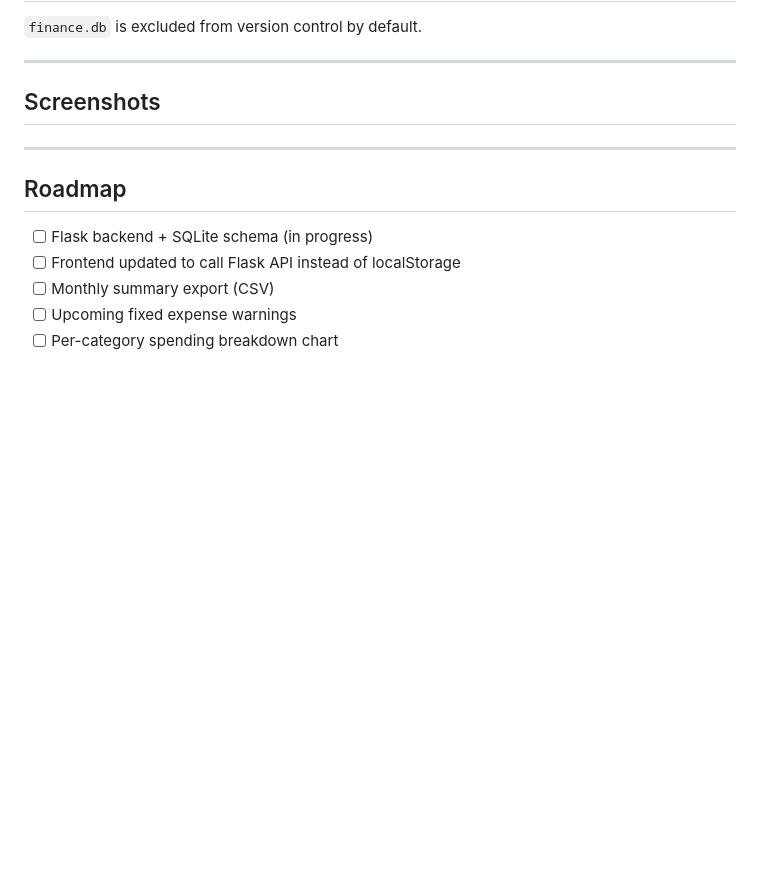
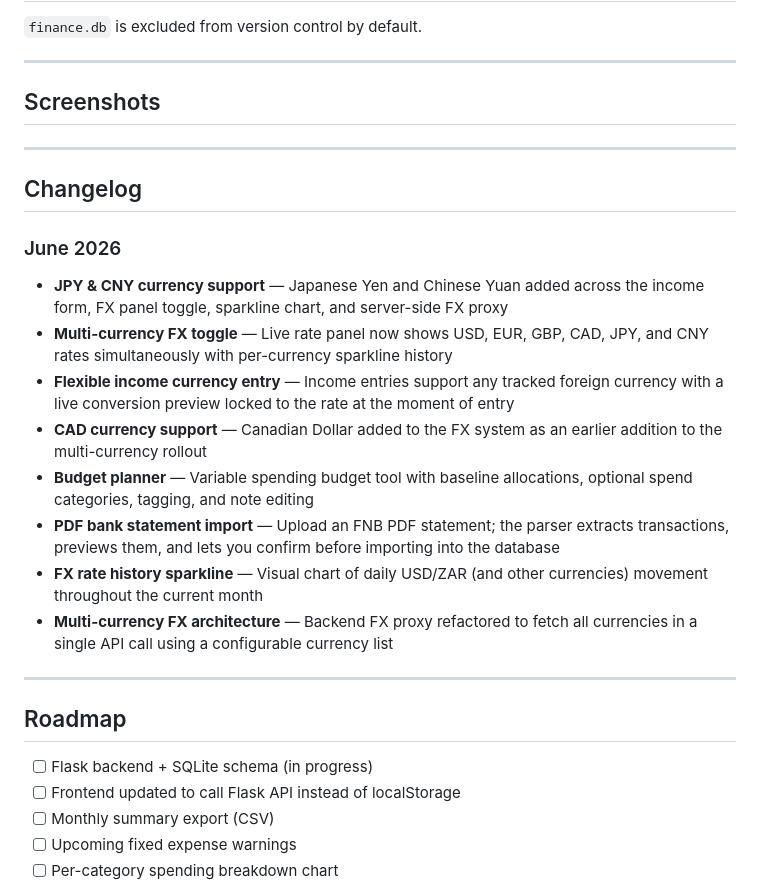
Before and after one commit to KeemIsLearning/personal-finance-dashboard, a Markdown page: README.md, the part around the change. GitHub-like rendering; blank space fills up the shorter version.

Commit message:
docs(readme): add changelog section covering features added in June 2026
Co-Authored-By: Claude Sonnet 4.6 <noreply@anthropic.com>

```diff
--- a/README.md
+++ b/README.md
@@ -155,6 +155,21 @@ Once the server is running, these are the routes `app.js` communicates with:
 
 ---
 
+## Changelog
+
+### June 2026
+
+- **JPY & CNY currency support** — Japanese Yen and Chinese Yuan added across the income form, FX panel toggle, sparkline chart, and server-side FX proxy
+- **Multi-currency FX toggle** — Live rate panel now shows USD, EUR, GBP, CAD, JPY, and CNY rates simultaneously with per-currency sparkline history
+- **Flexible income currency entry** — Income entries support any tracked foreign currency with a live conversion preview locked to the rate at the moment of entry
+- **CAD currency support** — Canadian Dollar added to the FX system as an earlier addition to the multi-currency rollout
+- **Budget planner** — Variable spending budget tool with baseline allocations, optional spend categories, tagging, and note editing
+- **PDF bank statement import** — Upload an FNB PDF statement; the parser extracts transactions, previews them, and lets you confirm before importing into the database
+- **FX rate history sparkline** — Visual chart of daily USD/ZAR (and other currencies) movement throughout the current month
+- **Multi-currency FX architecture** — Backend FX proxy refactored to fetch all currencies in a single API call using a configurable currency list
+
+---
+
 ## Roadmap
 
 - [ ] Flask backend + SQLite schema (in progress)
```
